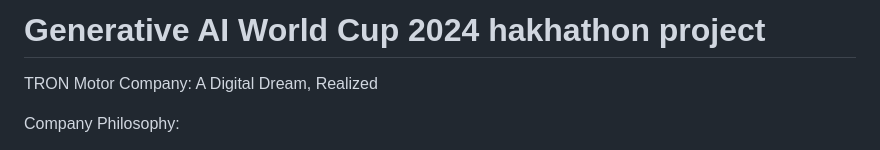
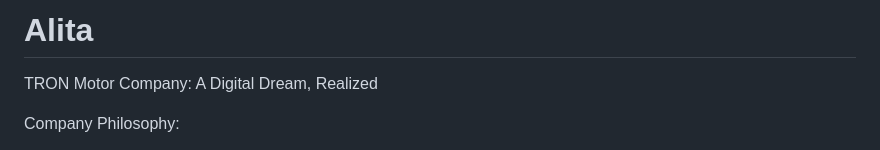
Before and after one commit to pavanbalajin/Tron, a Markdown page: README.md, the part around the change. GitHub-like rendering.

```diff
--- a/README.md
+++ b/README.md
@@ -1,4 +1,4 @@
-# Generative AI World Cup 2024 hakhathon project
+# Alita
 
 TRON Motor Company: A Digital Dream, Realized
 
```
